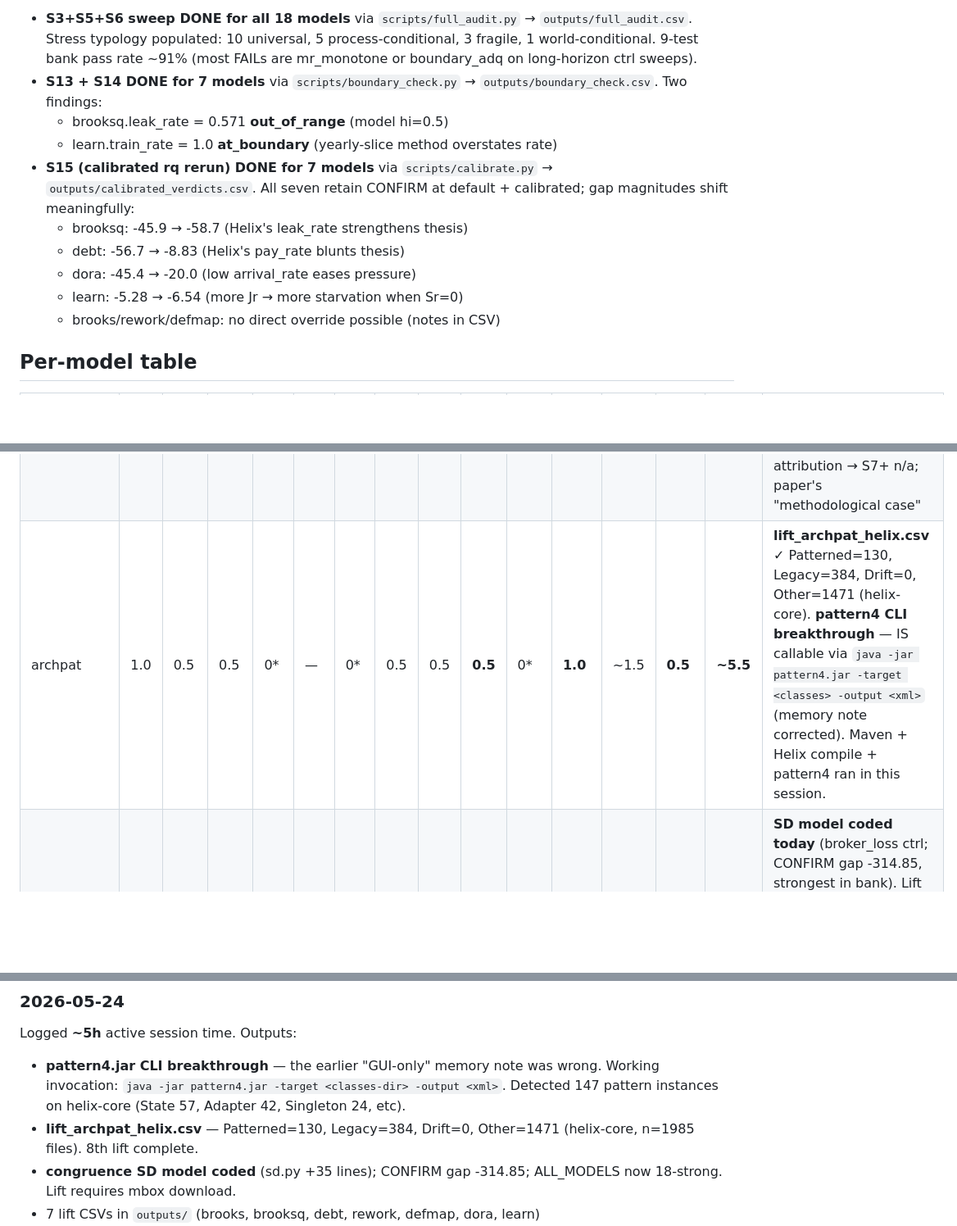
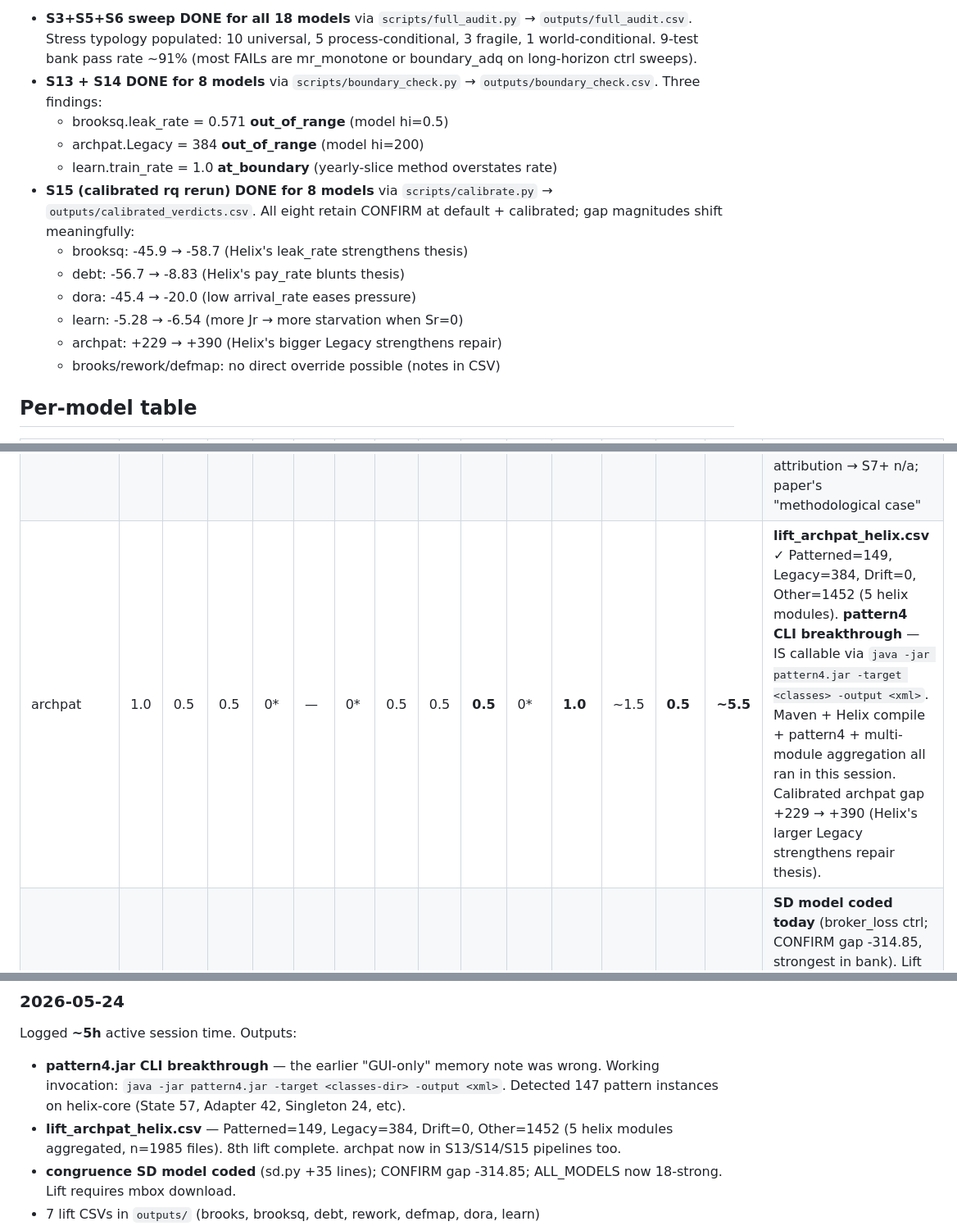
Before and after one commit to timm/icse27theories, a Markdown page: timetable.md, 3 parts joined by grey strips. Shown at 82% size. Rendered like a GitHub page; blank space fills up the shorter version.

Commit message:
TIMETABLE: add archpat to S13/S14/S15; record pattern4 CLI breakthrough
Co-Authored-By: Claude Opus 4.7 (1M context) <noreply@anthropic.com>

```diff
--- a/timetable.md
+++ b/timetable.md
@@ -39,19 +39,21 @@ Carlos PR review).
   5 process-conditional, 3 fragile, 1 world-conditional. 9-test bank
   pass rate ~91% (most FAILs are mr_monotone or boundary_adq on
   long-horizon ctrl sweeps).
-- **S13 + S14 DONE for 7 models** via `scripts/boundary_check.py` →
-  `outputs/boundary_check.csv`. Two findings:
+- **S13 + S14 DONE for 8 models** via `scripts/boundary_check.py` →
+  `outputs/boundary_check.csv`. Three findings:
     - brooksq.leak_rate = 0.571 **out_of_range** (model hi=0.5)
-    - learn.train_rate = 1.0 **at_boundary** (yearly-slice method
+    - archpat.Legacy   = 384   **out_of_range** (model hi=200)
+    - learn.train_rate = 1.0   **at_boundary** (yearly-slice method
       overstates rate)
-- **S15 (calibrated rq rerun) DONE for 7 models** via
+- **S15 (calibrated rq rerun) DONE for 8 models** via
   `scripts/calibrate.py` → `outputs/calibrated_verdicts.csv`. All
-  seven retain CONFIRM at default + calibrated; gap magnitudes
+  eight retain CONFIRM at default + calibrated; gap magnitudes
   shift meaningfully:
     - brooksq: -45.9 → -58.7 (Helix's leak_rate strengthens thesis)
     - debt:    -56.7 → -8.83 (Helix's pay_rate blunts thesis)
     - dora:    -45.4 → -20.0 (low arrival_rate eases pressure)
     - learn:   -5.28 → -6.54 (more Jr → more starvation when Sr=0)
+    - archpat: +229  → +390  (Helix's bigger Legacy strengthens repair)
     - brooks/rework/defmap: no direct override possible (notes in CSV)
 
 ## Per-model table
@@ -74,7 +76,7 @@ Carlos PR review).
 | teamtopo   | 0.5 | 0.5 | 0.5 | 0* | —  | 0* | 0*  | n/a | n/a    | n/a    | n/a    | n/a      | n/a     | ~1.5  | no org-chart data |
 | burnout    | 0.5 | 0.5 | 0.5 | 0* | —  | 0* | 0*  | n/a | n/a    | n/a    | n/a    | n/a      | n/a     | ~1.5  | no HR/wellbeing data |
 | aidebt     | 1.0 | 0.5 | 0.5 | 0* | —  | 0* | 0*  | n/a | n/a    | n/a    | n/a    | n/a      | n/a     | ~2.0  | richer S0 (note_aidebt.md, regime crossover tmax≈26); no AI attribution → S7+ n/a; paper's "methodological case" |
-| archpat    | 1.0 | 0.5 | 0.5 | 0* | —  | 0* | 0.5 | 0.5 | **0.5**| 0*     | **1.0**| ~1.5     | **0.5** | **~5.5** | **lift_archpat_helix.csv** ✓ Patterned=130, Legacy=384, Drift=0, Other=1471 (helix-core). **pattern4 CLI breakthrough** — IS callable via `java -jar pattern4.jar -target <classes> -output <xml>` (memory note corrected). Maven + Helix compile + pattern4 ran in this session. |
+| archpat    | 1.0 | 0.5 | 0.5 | 0* | —  | 0* | 0.5 | 0.5 | **0.5**| 0*     | **1.0**| ~1.5     | **0.5** | **~5.5** | **lift_archpat_helix.csv** ✓ Patterned=149, Legacy=384, Drift=0, Other=1452 (5 helix modules). **pattern4 CLI breakthrough** — IS callable via `java -jar pattern4.jar -target <classes> -output <xml>`. Maven + Helix compile + pattern4 + multi-module aggregation all ran in this session. Calibrated archpat gap +229 → +390 (Helix's larger Legacy strengthens repair thesis). |
 | congruence | 0.5 | **0.3** | **0.1** | **0** | —  | **0** | **0** | 0.5 | 0.5    | 0*     | 0*     | —        | —       | **~1.9** | **SD model coded today** (broker_loss ctrl; CONFIRM gap -314.85, strongest in bank). Lift blocked: mbox not on this machine (was on Claude.ai sandbox). S10 reusable when mbox fetched |
 
 **Per-model subtotal (pre-2026-05-24 est): ~35.5h**
@@ -215,8 +217,9 @@ Logged **~5h** active session time. Outputs:
   `java -jar pattern4.jar -target <classes-dir> -output <xml>`.
   Detected 147 pattern instances on helix-core (State 57, Adapter
   42, Singleton 24, etc).
-- **lift_archpat_helix.csv** — Patterned=130, Legacy=384, Drift=0,
-  Other=1471 (helix-core, n=1985 files). 8th lift complete.
+- **lift_archpat_helix.csv** — Patterned=149, Legacy=384, Drift=0,
+  Other=1452 (5 helix modules aggregated, n=1985 files). 8th lift
+  complete. archpat now in S13/S14/S15 pipelines too.
 - **congruence SD model coded** (sd.py +35 lines); CONFIRM gap
   -314.85; ALL_MODELS now 18-strong. Lift requires mbox download.
 - 7 lift CSVs in `outputs/` (brooks, brooksq, debt, rework, defmap,
```
